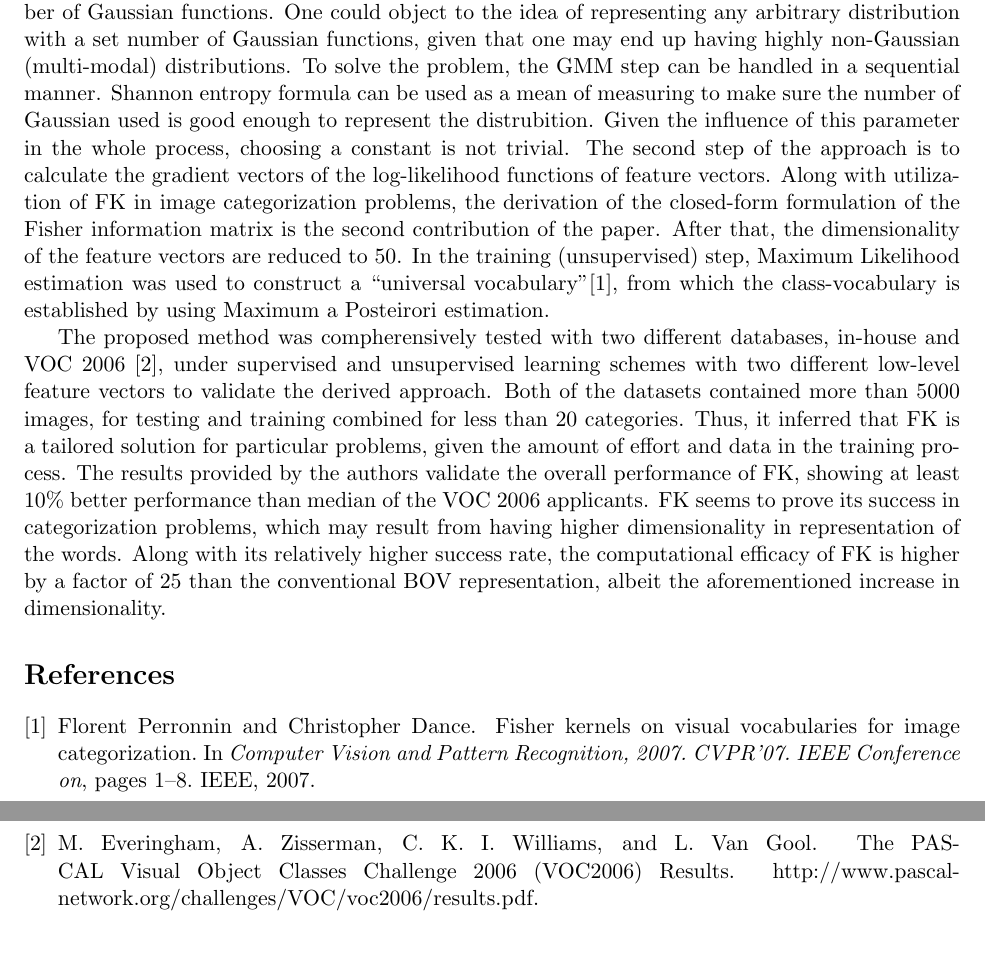
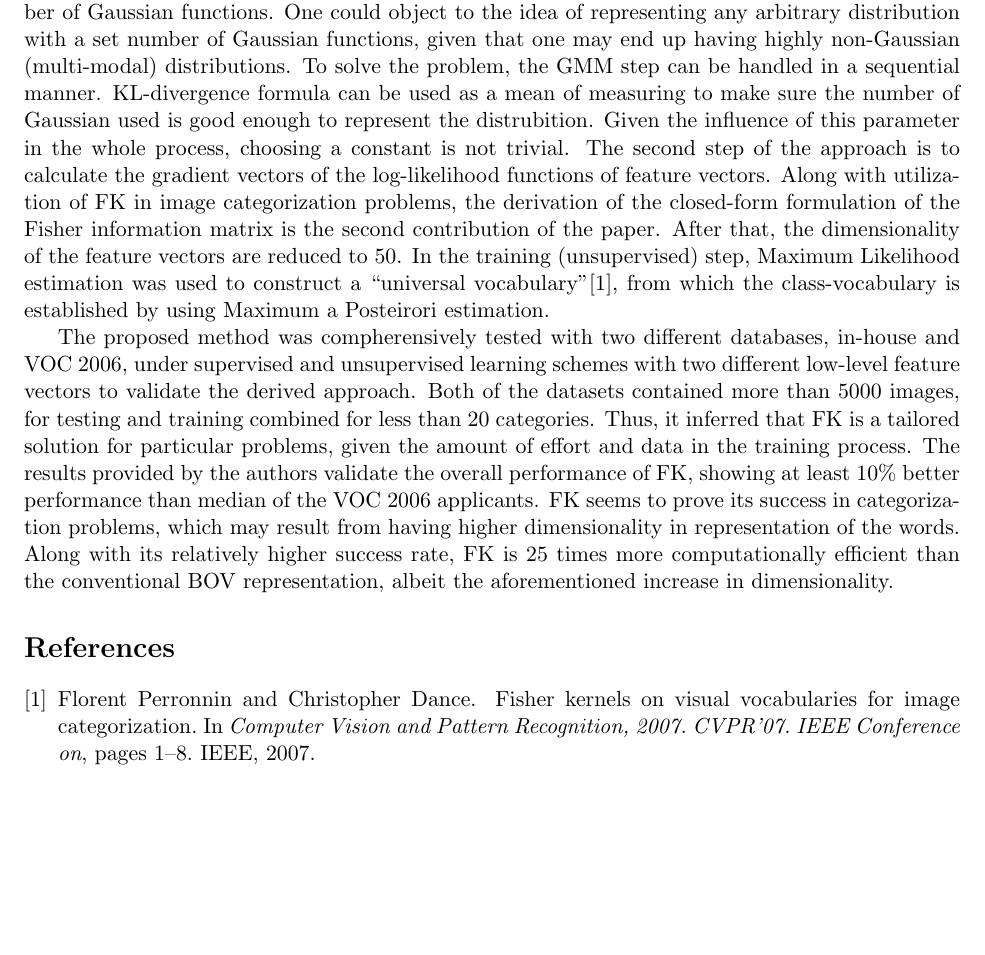
Before and after one commit to eroniki/ECE-6554, a LaTeX document (Reviews/1-26/review.tex, which reads Reviews/1-26/bibliography.bib): two parts of pages 1 and 2 of 2 before the commit and part of the page after it, the two joined at a grey line, cut so that both start at the same text, the shorter picture padded with empty space. Compiled offline with pdfLaTeX.

Commit message:
Proofread: Chris

```diff
--- a/Reviews/1-26/bibliography.bib
+++ b/Reviews/1-26/bibliography.bib
@@ -12,2 +8,0 @@
-  howpublished = "http://www.pascal-network.org/challenges/VOC/voc2006/results.pdf"
-}
--- a/Reviews/1-26/review.tex
+++ b/Reviews/1-26/review.tex
@@ -24,7 +24,7 @@ The intuitive explanation of the proposed method is to approximate low-level fea
 The first contribution of this paper is to employ the pipeline of GMM and FK to solve image categorization problems, providing a combined framework for two seperate approaches of categorization.
 Each N-dimensional feature vector is formulated as the sum of log-likelihood functions given a set number of Gaussian functions.
 One could object to the idea of representing any arbitrary distribution with a set number of Gaussian functions, given that one may end up having highly non-Gaussian (multi-modal) distributions.
-To solve the problem, the GMM step can be handled in a sequential manner. Shannon entropy formula can be used as a mean of measuring to make sure the number of Gaussian used is good enough to represent the distrubition.
+To solve the problem, the GMM step can be handled in a sequential manner. KL-divergence formula can be used as a mean of measuring to make sure the number of Gaussian used is good enough to represent the distrubition.
 Given the influence of this parameter in the whole process, choosing a constant is not trivial.
 The second step of the approach is to calculate the gradient vectors of the log-likelihood functions of feature vectors.
 Along with utilization of FK in image categorization problems, the derivation of the closed-form formulation of the Fisher information matrix is the second contribution of the paper.
@@ -33,12 +33,12 @@ In the training (unsupervised) step, Maximum Likelihood estimation was used to c
 %%% Results
 %% Explaint experimental setup
 %% Underline the results
-\indent The proposed method was compherensively tested with two different databases, in-house and VOC 2006~\cite{voc-2006}, under supervised and unsupervised learning schemes with two different low-level feature vectors to validate the derived approach.
+\indent The proposed method was compherensively tested with two different databases, in-house and VOC 2006, under supervised and unsupervised learning schemes with two different low-level feature vectors to validate the derived approach.
 Both of the datasets contained more than 5000 images, for testing and training combined for less than 20 categories.
 Thus, it inferred that FK is a tailored solution for particular problems, given the amount of effort and data in the training process.
 The results provided by the authors validate the overall performance of FK, showing at least 10\% better performance than median of the VOC 2006 applicants.
 FK seems to prove its success in categorization problems, which may result from having higher dimensionality in representation of the words.
-Along with its relatively higher success rate, the computational efficacy of FK is higher by a factor of 25 than the conventional BOV representation, albeit the aforementioned  increase in dimensionality.
+Along with its relatively higher success rate, FK is 25 times more computationally efficient than the conventional BOV representation, albeit the aforementioned  increase in dimensionality.
 \bibliographystyle{unsrt}
 \bibliography{bibliography}
 \end{document}
```
Also changed, not shown: Reviews/1-26/review.pdf, Reviews/1-26/bibliography.bib (3 more changed lines).
